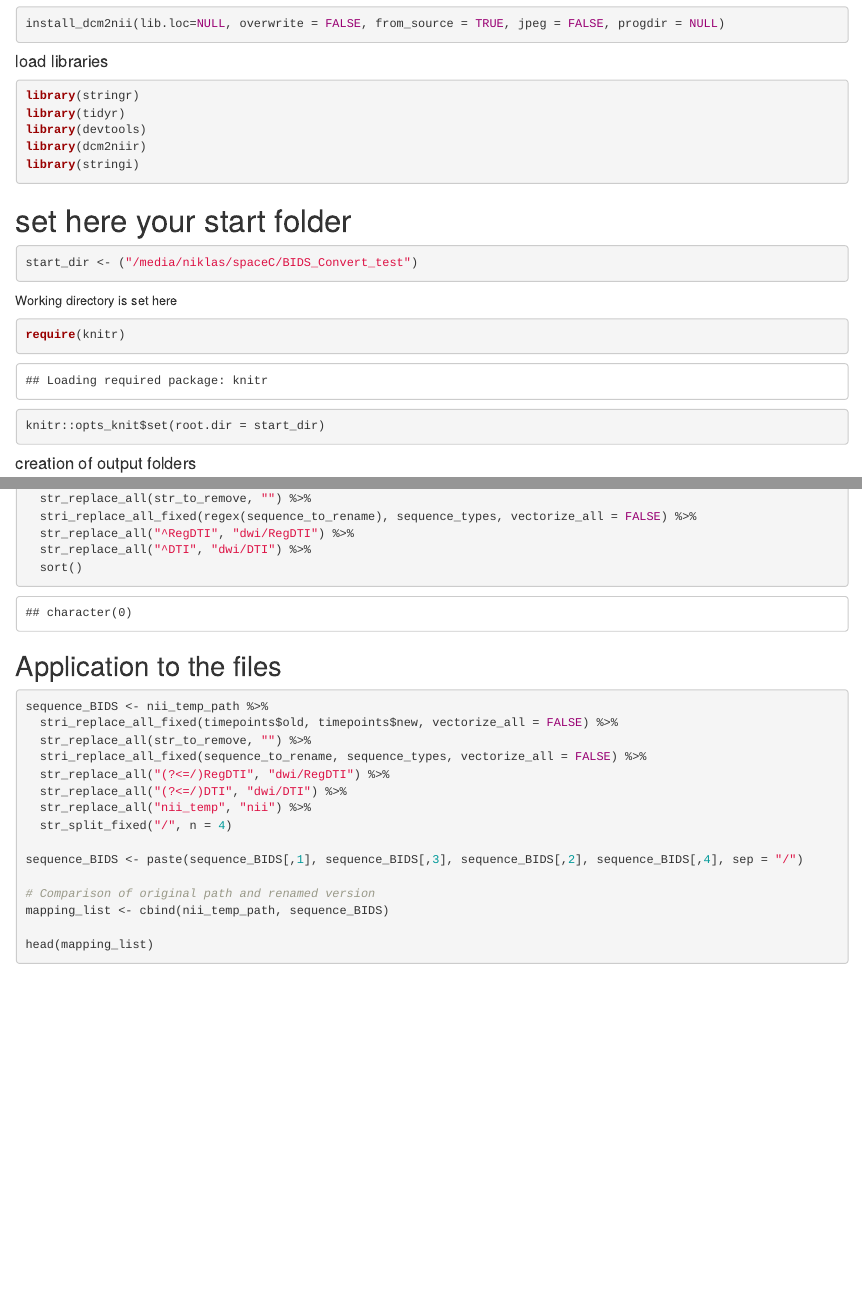
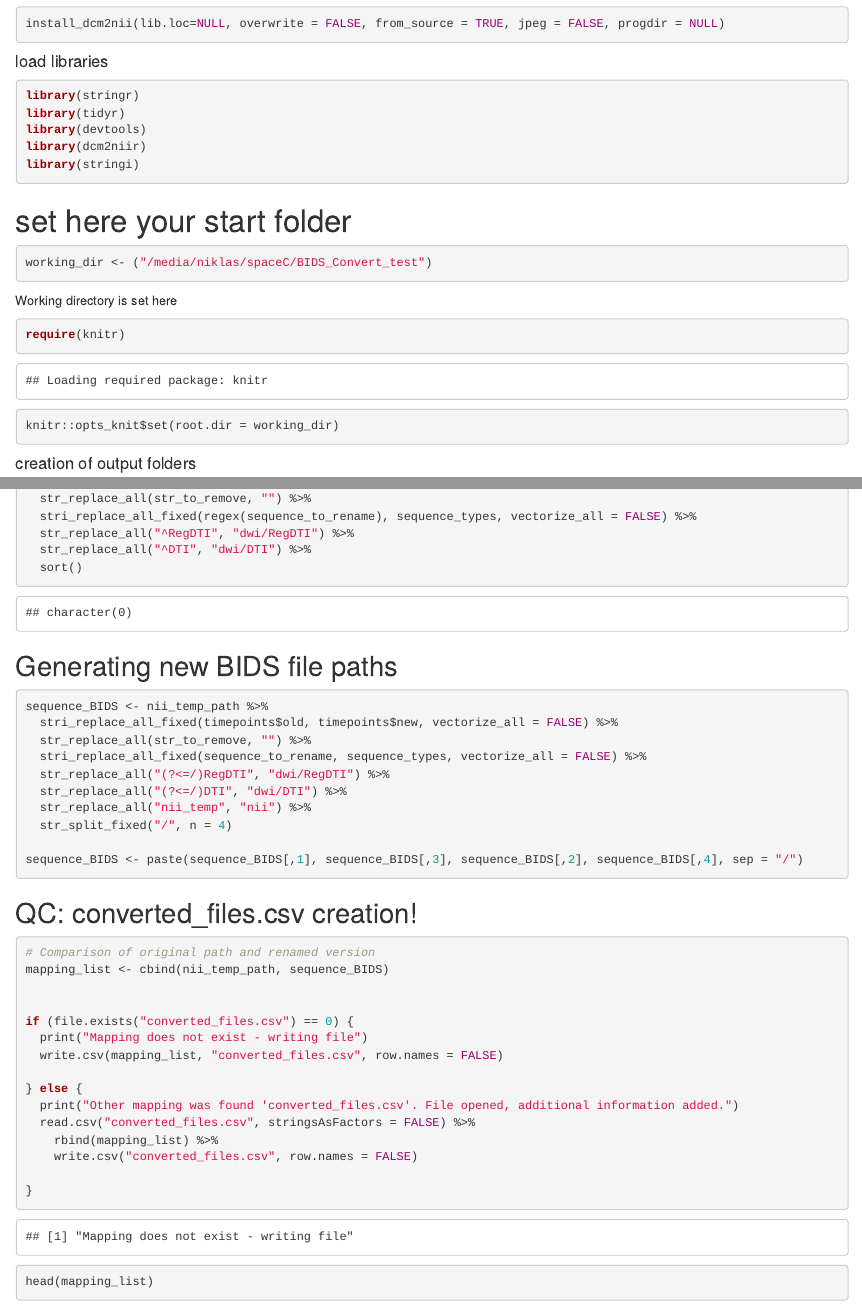
Before and after one commit to wulms/BiDirect_BIDS_Converter, an R Markdown document (BIDS_Converter.Rmd): the page in a window 1100 px wide, from 260 px down, and a second part further down, joined at a grey line. Rendered offline with R 4.5, knitr and Pandoc, with nearby package versions; some code elsewhere in the file could not run offline; common packages that the code uses without loading them are loaded.

Commit message:
# small edits

````diff
--- a/BIDS_Converter.Rmd
+++ b/BIDS_Converter.Rmd
@@ -33,14 +33,14 @@ library(stringi)
 # set here your start folder
 
 ```{r}
-start_dir <- ("/media/niklas/spaceC/BIDS_Convert_test")
+working_dir <- ("/media/niklas/spaceC/BIDS_Convert_test")
 ```
 
 Working directory is set here
 
 ```{r setup}
 require(knitr)
-knitr::opts_knit$set(root.dir = start_dir)
+knitr::opts_knit$set(root.dir = working_dir)
 
 ```
 
@@ -173,7 +173,7 @@ unique(sequences_used[,4]) %>%
   sort()
 ```
 
-## Application to the files
+## Generating new BIDS file paths
 
 ```{r}
 sequence_BIDS <- nii_temp_path %>%
@@ -186,12 +186,30 @@ sequence_BIDS <- nii_temp_path %>%
   str_split_fixed("/", n = 4)
 
 sequence_BIDS <- paste(sequence_BIDS[,1], sequence_BIDS[,3], sequence_BIDS[,2], sequence_BIDS[,4], sep = "/")
+```
 
+## QC: converted_files.csv creation!
+
+```{r}
 # Comparison of original path and renamed version
 mapping_list <- cbind(nii_temp_path, sequence_BIDS)
 
+
+if (file.exists("converted_files.csv") == 0) {
+  print("Mapping does not exist - writing file")
+  write.csv(mapping_list, "converted_files.csv", row.names = FALSE)
+
+} else {
+  print("Other mapping was found 'converted_files.csv'. File opened, additional information added.")
+  read.csv("converted_files.csv", stringsAsFactors = FALSE) %>%
+    rbind(mapping_list) %>%
+    write.csv("converted_files.csv", row.names = FALSE)
+
+}
+
 head(mapping_list)
 ```
+
 
 
 # Step 3: copying of files and renaming
````
Also changed, not shown: BIDS_Converter.Rmd (3 more changed lines).
